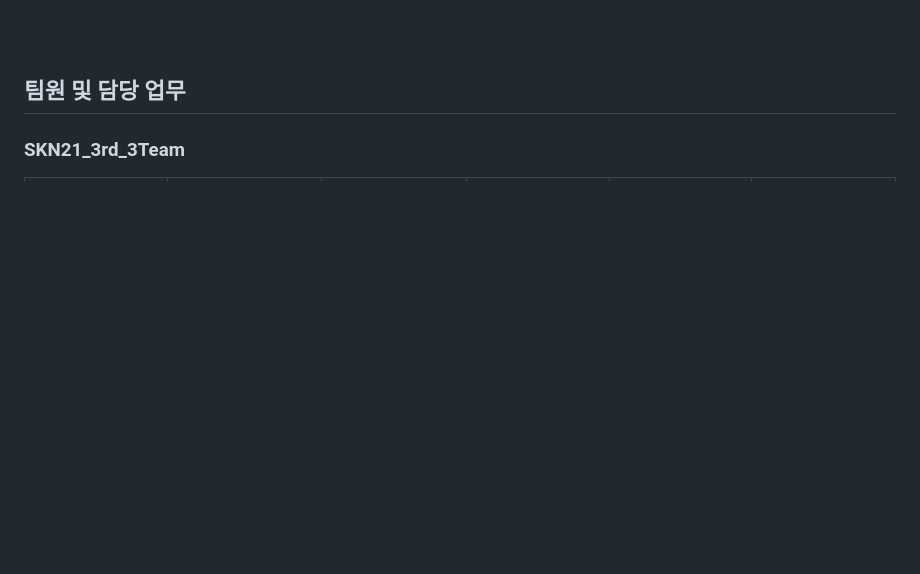
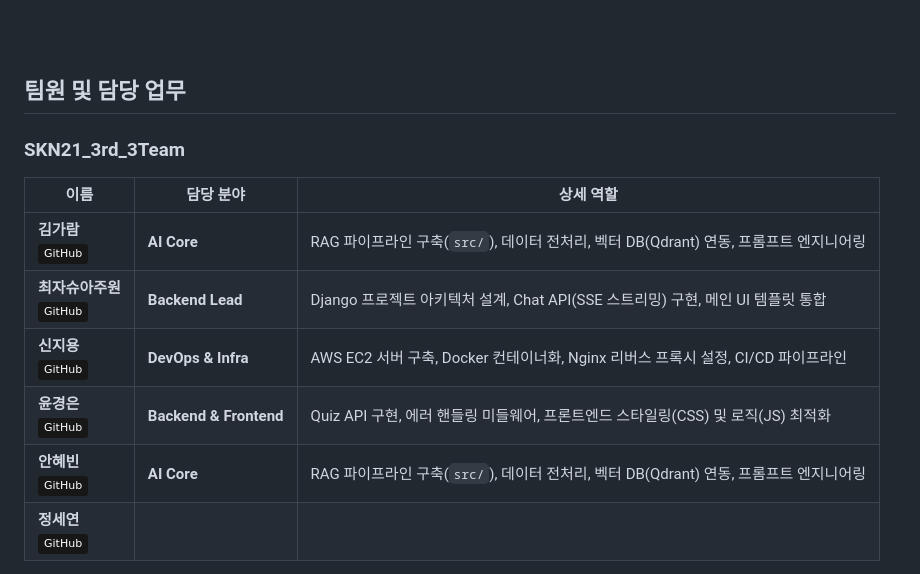
Before and after one commit to SKNETWORKS-FAMILY-AICAMP/SKN21-4th-4Team, a Markdown page: README.md, the part around one of its changes. Drawn GitHub-style; badges without logos; blank space fills up the shorter version.

Commit message:
Revise team member information in README
Updated team member details and removed HTML table structure.

```diff
--- a/README.md
+++ b/README.md
@@ -13,4 +13,12 @@
 
 ## 팀원 및 담당 업무
 ### SKN21_3rd_3Team
+| 이름 | 담당 분야 | 상세 역할 |
+|------|-----------|-----------|
+| **김가람** <br> [![GitHub](https://img.shields.io/badge/GitHub-181717?logo=github)](https://github.com/gr-kim-94)| **AI Core** | RAG 파이프라인 구축(`src/`), 데이터 전처리, 벡터 DB(Qdrant) 연동, 프롬프트 엔지니어링|
+| **최자슈아주원** <br> [![GitHub](https://img.shields.io/badge/GitHub-181717?logo=github)](https://github.com/reasonableplan)| **Backend Lead** | Django 프로젝트 아키텍처 설계, Chat API(SSE 스트리밍) 구현, 메인 UI 템플릿 통합 |
+| **신지용** <br> [![GitHub](https://img.shields.io/badge/GitHub-181717?logo=github)](https://github.com/sjy361872)| **DevOps & Infra** | AWS EC2 서버 구축, Docker 컨테이너화, Nginx 리버스 프록시 설정, CI/CD 파이프라인 |
+| **윤경은** <br> [![GitHub](https://img.shields.io/badge/GitHub-181717?logo=github)](https://github.com/ykgstar37-lab)  | **Backend & Frontend** | Quiz API 구현, 에러 핸들링 미들웨어, 프론트엔드 스타일링(CSS) 및 로직(JS) 최적화 |
+| **안혜빈** <br> [![GitHub](https://img.shields.io/badge/GitHub-181717?logo=github)](https://github.com/hyebinhy)| **AI Core** | RAG 파이프라인 구축(`src/`), 데이터 전처리, 벡터 DB(Qdrant) 연동, 프롬프트 엔지니어링 |
+| **정세연** <br> [![GitHub](https://img.shields.io/badge/GitHub-181717?logo=github)](https://github.com/wjdtpdus25)|  |  |
 
```
Also changed, not shown: other parts of README.md (+0 -64 lines).
